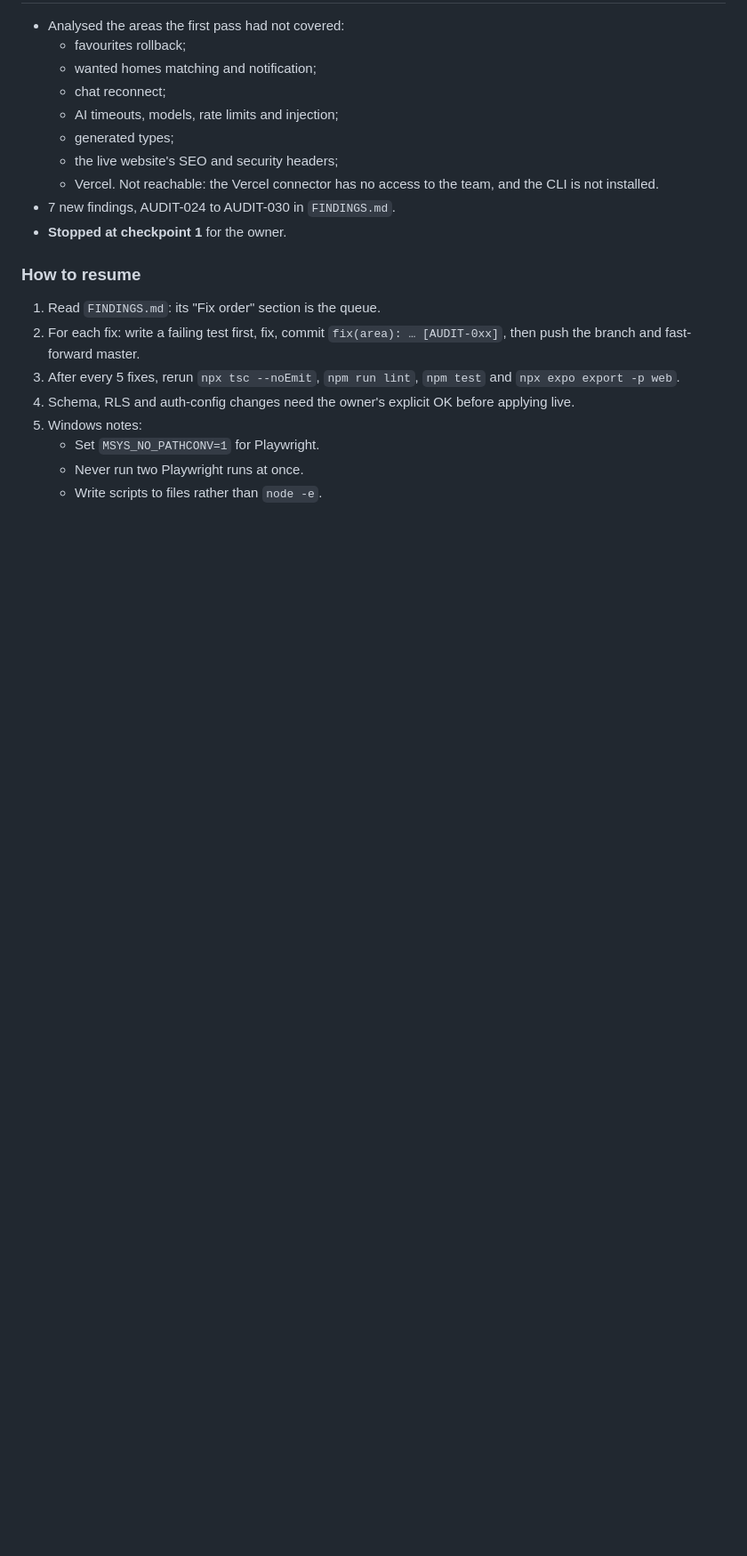
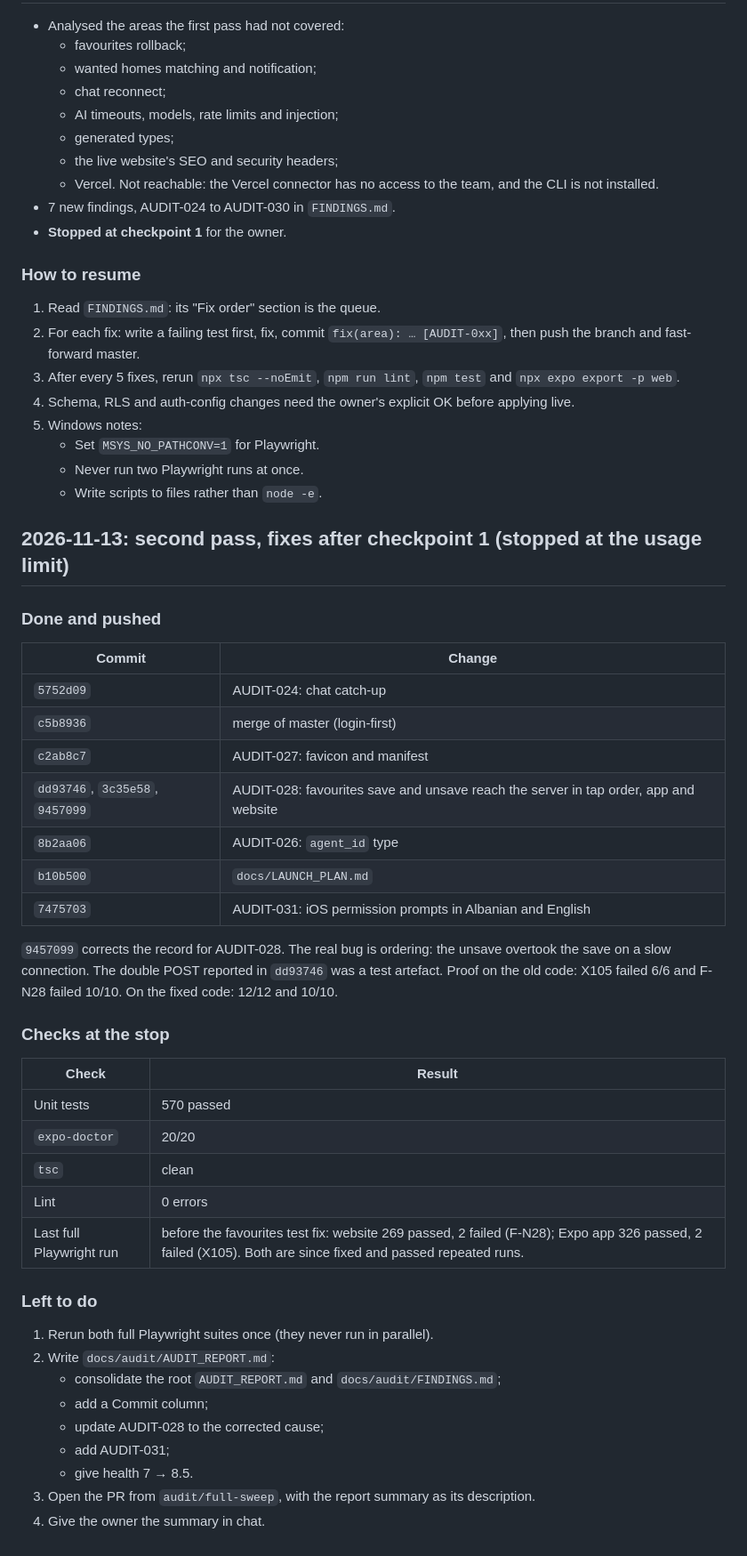
Before and after one commit to Jorgo03/sht-pia-ime, a Markdown page: docs/audit/WORKLOG.md, the part around the change. Shown at 89% size. GitHub-like rendering; blank space fills up the shorter version.

Commit message:
Audit work log: second-pass fixes and what is left

```diff
--- a/docs/audit/WORKLOG.md
+++ b/docs/audit/WORKLOG.md
@@ -92,3 +92,41 @@ step).
    - Set `MSYS_NO_PATHCONV=1` for Playwright.
    - Never run two Playwright runs at once.
    - Write scripts to files rather than `node -e`.
+
+## 2026-11-13: second pass, fixes after checkpoint 1 (stopped at the usage limit)
+
+### Done and pushed
+
+| Commit | Change |
+|---|---|
+| `5752d09` | AUDIT-024: chat catch-up |
+| `c5b8936` | merge of master (login-first) |
+| `c2ab8c7` | AUDIT-027: favicon and manifest |
+| `dd93746`, `3c35e58`, `9457099` | AUDIT-028: favourites save and unsave reach the server in tap order, app and website |
+| `8b2aa06` | AUDIT-026: `agent_id` type |
+| `b10b500` | `docs/LAUNCH_PLAN.md` |
+| `7475703` | AUDIT-031: iOS permission prompts in Albanian and English |
+
+`9457099` corrects the record for AUDIT-028. The real bug is ordering: the unsave overtook the save on a slow connection. The double POST reported in `dd93746` was a test artefact. Proof on the old code: X105 failed 6/6 and F-N28 failed 10/10. On the fixed code: 12/12 and 10/10.
+
+### Checks at the stop
+
+| Check | Result |
+|---|---|
+| Unit tests | 570 passed |
+| `expo-doctor` | 20/20 |
+| `tsc` | clean |
+| Lint | 0 errors |
+| Last full Playwright run | before the favourites test fix: website 269 passed, 2 failed (F-N28); Expo app 326 passed, 2 failed (X105). Both are since fixed and passed repeated runs. |
+
+### Left to do
+
+1. Rerun both full Playwright suites once (they never run in parallel).
+2. Write `docs/audit/AUDIT_REPORT.md`:
+   - consolidate the root `AUDIT_REPORT.md` and `docs/audit/FINDINGS.md`;
+   - add a Commit column;
+   - update AUDIT-028 to the corrected cause;
+   - add AUDIT-031;
+   - give health 7 → 8.5.
+3. Open the PR from `audit/full-sweep`, with the report summary as its description.
+4. Give the owner the summary in chat.
```
